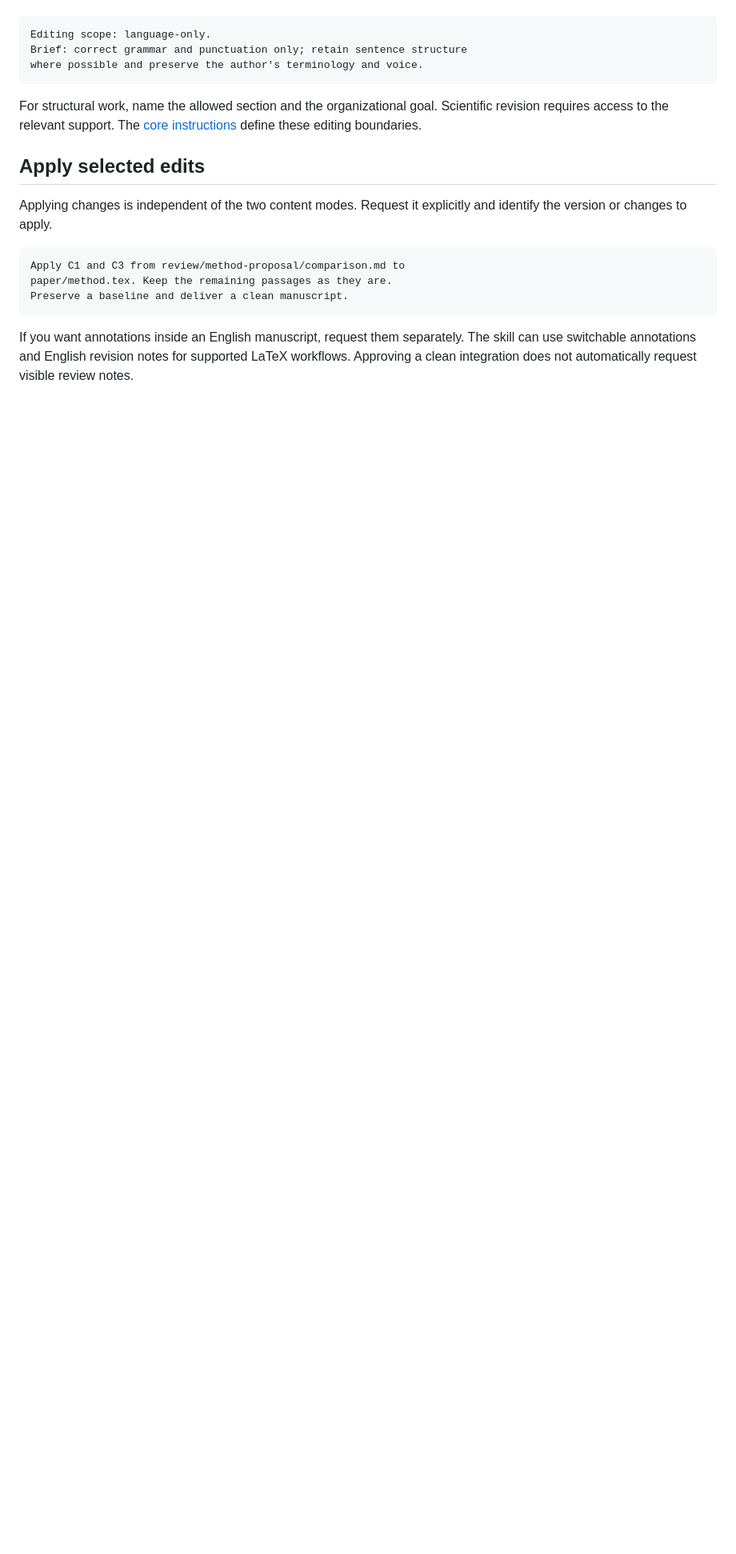
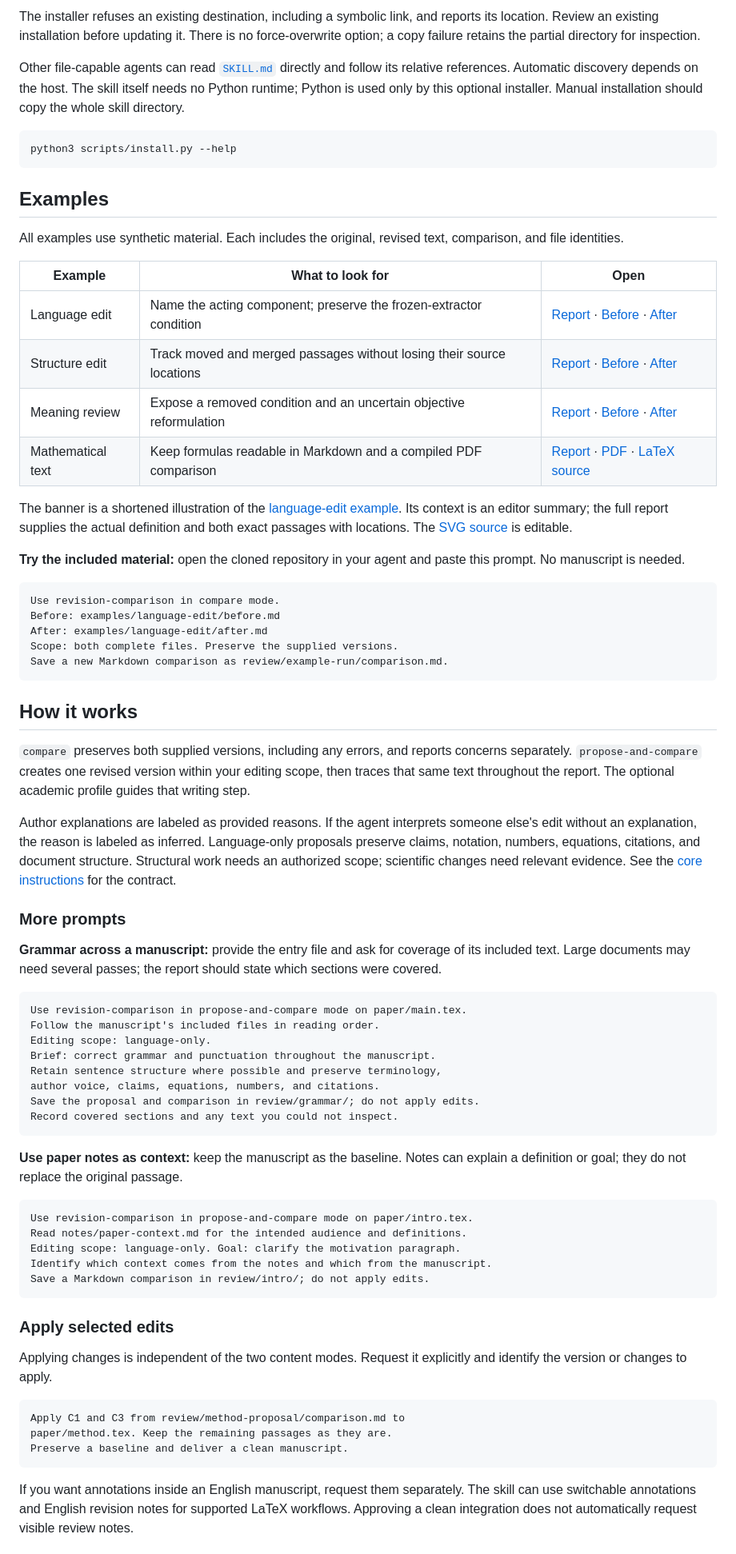
Before and after one commit to Raiden-Zhu/revision-comparison-skill, a Markdown page: README.md, the part around one of its changes. Shown at 80% size. GitHub-like rendering; folded sections open; blank space fills up the shorter version.

````diff
--- a/README.md
+++ b/README.md
@@ -118,13 +123,68 @@ For grammar correction, use a narrower brief within language-only editing:
+The installer refuses an existing destination, including a symbolic link, and reports its location. Review an existing installation before updating it. There is no force-overwrite option; a copy failure retains the partial directory for inspection.
+
+Other file-capable agents can read [`SKILL.md`](skills/revision-comparison/SKILL.md) directly and follow its relative references. Automatic discovery depends on the host. The skill itself needs no Python runtime; Python is used only by this optional installer. Manual installation should copy the whole skill directory.
+
+```sh
+python3 scripts/install.py --help
+```
+
+</details>
+
+## Examples
+
+All examples use synthetic material. Each includes the original, revised text, comparison, and file identities.
+
+| Example | What to look for | Open |
+| --- | --- | --- |
+| Language edit | Name the acting component; preserve the frozen-extractor condition | [Report](examples/language-edit/comparison.md) · [Before](examples/language-edit/before.md) · [After](examples/language-edit/after.md) |
+| Structure edit | Track moved and merged passages without losing their source locations | [Report](examples/structure-edit/comparison.md) · [Before](examples/structure-edit/before.md) · [After](examples/structure-edit/after.md) |
+| Meaning review | Expose a removed condition and an uncertain objective reformulation | [Report](examples/semantic-review/comparison.md) · [Before](examples/semantic-review/before.md) · [After](examples/semantic-review/after.md) |
+| Mathematical text | Keep formulas readable in Markdown and a compiled PDF comparison | [Report](examples/math/comparison.md) · [PDF](examples/math/comparison.pdf) · [LaTeX source](examples/math/comparison.tex) |
+
+The banner is a shortened illustration of the [language-edit example](examples/language-edit/comparison.md). Its context is an editor summary; the full report supplies the actual definition and both exact passages with locations. The [SVG source](assets/readme-hero.svg) is editable.
+
+**Try the included material:** open the cloned repository in your agent and paste this prompt. No manuscript is needed.
 
 ```text
-Editing scope: language-only.
-Brief: correct grammar and punctuation only; retain sentence structure
-where possible and preserve the author's terminology and voice.
+Use revision-comparison in compare mode.
+Before: examples/language-edit/before.md
+After: examples/language-edit/after.md
+Scope: both complete files. Preserve the supplied versions.
+Save a new Markdown comparison as review/example-run/comparison.md.
 ```
 
-For structural work, name the allowed section and the organizational goal. Scientific revision requires access to the relevant support. The [core instructions](skills/revision-comparison/SKILL.md) define these editing boundaries.
+## How it works
 
-## Apply selected edits
+`compare` preserves both supplied versions, including any errors, and reports concerns separately. `propose-and-compare` creates one revised version within your editing scope, then traces that same text throughout the report. The optional academic profile guides that writing step.
+
+Author explanations are labeled as provided reasons. If the agent interprets someone else's edit without an explanation, the reason is labeled as inferred. Language-only proposals preserve claims, notation, numbers, equations, citations, and document structure. Structural work needs an authorized scope; scientific changes need relevant evidence. See the [core instructions](skills/revision-comparison/SKILL.md) for the contract.
+
+### More prompts
+
+**Grammar across a manuscript:** provide the entry file and ask for coverage of its included text. Large documents may need several passes; the report should state which sections were covered.
+
+```text
+Use revision-comparison in propose-and-compare mode on paper/main.tex.
+Follow the manuscript's included files in reading order.
+Editing scope: language-only.
+Brief: correct grammar and punctuation throughout the manuscript.
+Retain sentence structure where possible and preserve terminology,
+author voice, claims, equations, numbers, and citations.
+Save the proposal and comparison in review/grammar/; do not apply edits.
+Record covered sections and any text you could not inspect.
+```
+
+**Use paper notes as context:** keep the manuscript as the baseline. Notes can explain a definition or goal; they do not replace the original passage.
+
+```text
+Use revision-comparison in propose-and-compare mode on paper/intro.tex.
+Read notes/paper-context.md for the intended audience and definitions.
+Editing scope: language-only. Goal: clarify the motivation paragraph.
+Identify which context comes from the notes and which from the manuscript.
+Save a Markdown comparison in review/intro/; do not apply edits.
+```
+
+### Apply selected edits
 
 Applying changes is independent of the two content modes. Request it explicitly and identify the version or changes to apply.
 
````
Also changed, not shown: other parts of README.md (+102 -88 lines), assets/readme-hero.png (added), 3 other files.
